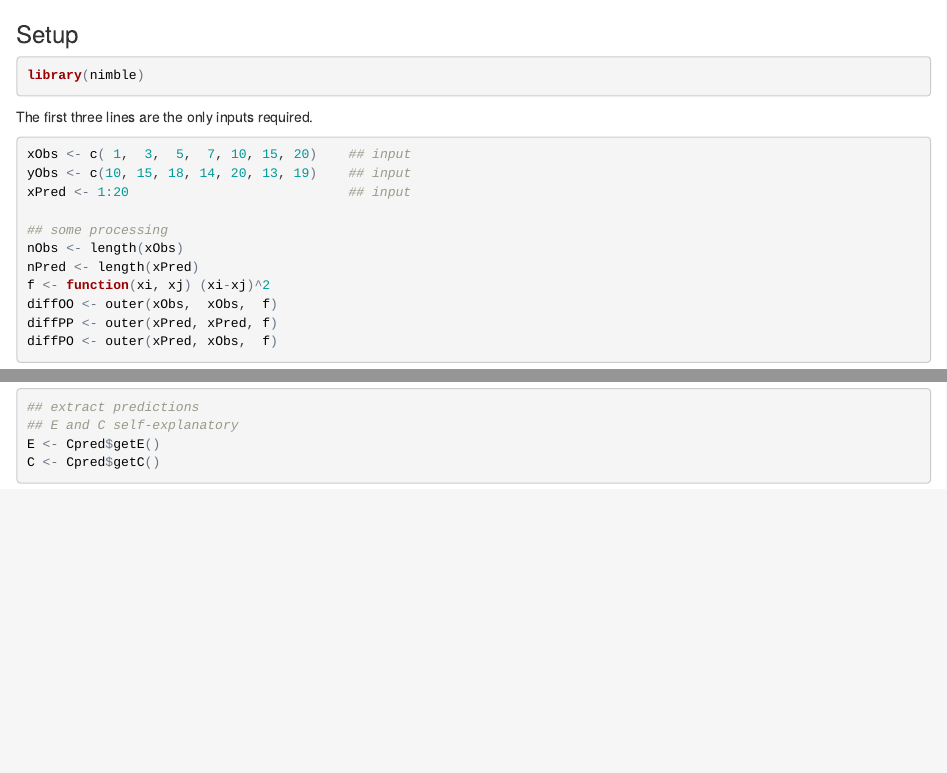
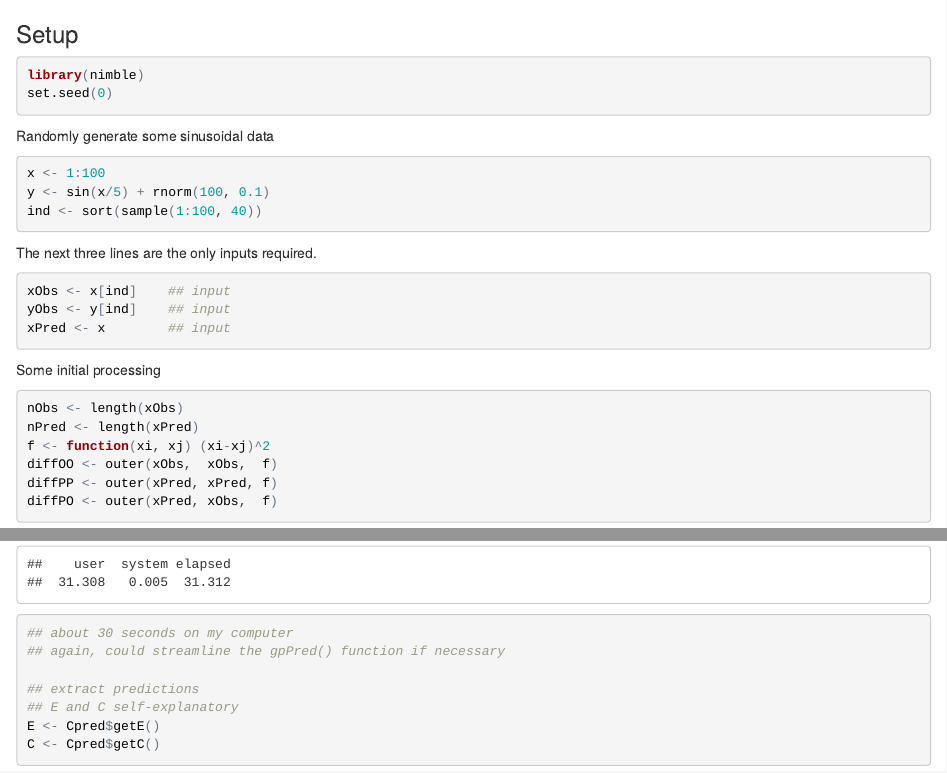
Before and after one commit to danielturek/gpPrediction, an R Markdown document (gpPred.Rmd): the page in a window 1100 px wide, from its top, and a second part further down, joined at a grey line. The pictures show the output file gpPred.html that the author committed with the source, opened offline.

Commit message:
better data example

````diff
--- a/gpPred.Rmd
+++ b/gpPred.Rmd
@@ -7,16 +7,27 @@ publish: true
 
 ```{r message=FALSE}
 library(nimble)
+set.seed(0)
 ```
 
-The first three lines are the only inputs required.
+Randomly generate some sinusoidal data
 
 ```{r}
-xObs <- c( 1,  3,  5,  7, 10, 15, 20)    ## input
-yObs <- c(10, 15, 18, 14, 20, 13, 19)    ## input
-xPred <- 1:20                            ## input
+x <- 1:100
+y <- sin(x/5) + rnorm(100, 0.1)
+ind <- sort(sample(1:100, 40))
+```
 
-## some processing
+The next three lines are the only inputs required.
+
+```{r}
+xObs <- x[ind]    ## input
+yObs <- y[ind]    ## input
+xPred <- x        ## input
+```
+
+Some initial processing
+```{r}
 nObs <- length(xObs)
 nPred <- length(xPred)
 f <- function(xi, xj) (xi-xj)^2
@@ -139,6 +154,9 @@ if(!identical(params, colnames(samples))) stop('problem')
 
 ## predict from GP model using posterior MCMC samples
 system.time(Cpred$run(samples))
+
+## about 30 seconds on my computer
+## again, could streamline the gpPred() function if necessary
 
 ## extract predictions
 ## E and C self-explanatory
````
Also changed, not shown: gpPred.html, gpPred.Rmd (8 more changed lines).
